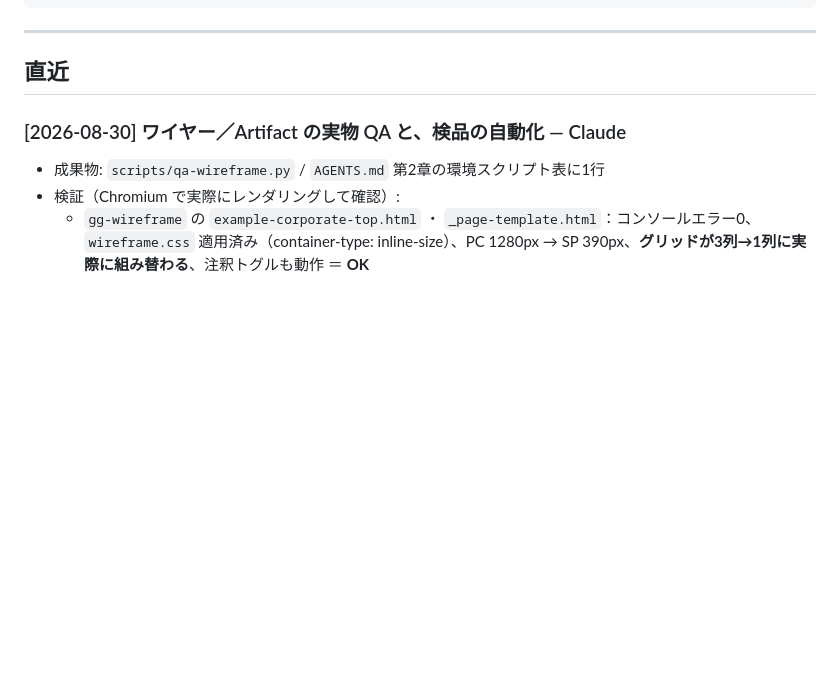
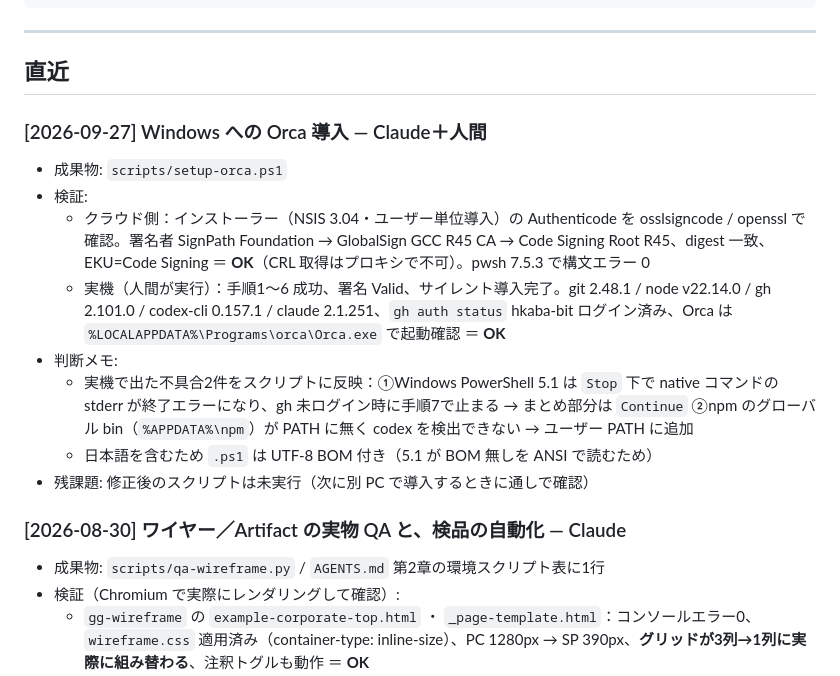
Before and after one commit to hkaba-bit/-, a Markdown page: STATUS.md, the part around the change. Rendered like a GitHub page; blank space fills up the shorter version.

Commit message:
Orca 導入スクリプトを AGENTS.md と STATUS.md に記載
Co-Authored-By: Claude Opus 5.5 <noreply@anthropic.com>
Claude-Session: https://claude.ai/code/session_01EVVtwYLxuwYNdWiRW4dQZa

```diff
--- a/STATUS.md
+++ b/STATUS.md
@@ -18,6 +18,16 @@
 ---
 
 ## 直近
+
+### [2026-09-27] Windows への Orca 導入 — Claude＋人間
+- 成果物: `scripts/setup-orca.ps1`
+- 検証:
+  - クラウド側：インストーラー（NSIS 3.04・ユーザー単位導入）の Authenticode を osslsigncode / openssl で確認。署名者 SignPath Foundation → GlobalSign GCC R45 CA → Code Signing Root R45、digest 一致、EKU=Code Signing ＝ **OK**（CRL 取得はプロキシで不可）。pwsh 7.5.3 で構文エラー 0
+  - 実機（人間が実行）：手順1〜6 成功、署名 Valid、サイレント導入完了。git 2.48.1 / node v22.14.0 / gh 2.101.0 / codex-cli 0.157.1 / claude 2.1.251、`gh auth status` hkaba-bit ログイン済み、Orca は `%LOCALAPPDATA%\Programs\orca\Orca.exe` で起動確認 ＝ **OK**
+- 判断メモ:
+  - 実機で出た不具合2件をスクリプトに反映：①Windows PowerShell 5.1 は `Stop` 下で native コマンドの stderr が終了エラーになり、gh 未ログイン時に手順7で止まる → まとめ部分は `Continue` ②npm のグローバル bin（`%APPDATA%\npm`）が PATH に無く codex を検出できない → ユーザー PATH に追加
+  - 日本語を含むため `.ps1` は UTF-8 BOM 付き（5.1 が BOM 無しを ANSI で読むため）
+- 残課題: 修正後のスクリプトは未実行（次に別 PC で導入するときに通しで確認）
 
 ### [2026-08-30] ワイヤー／Artifact の実物 QA と、検品の自動化 — Claude
 - 成果物: `scripts/qa-wireframe.py` / `AGENTS.md` 第2章の環境スクリプト表に1行
```
Also changed, not shown: AGENTS.md (+1 -0 lines).
